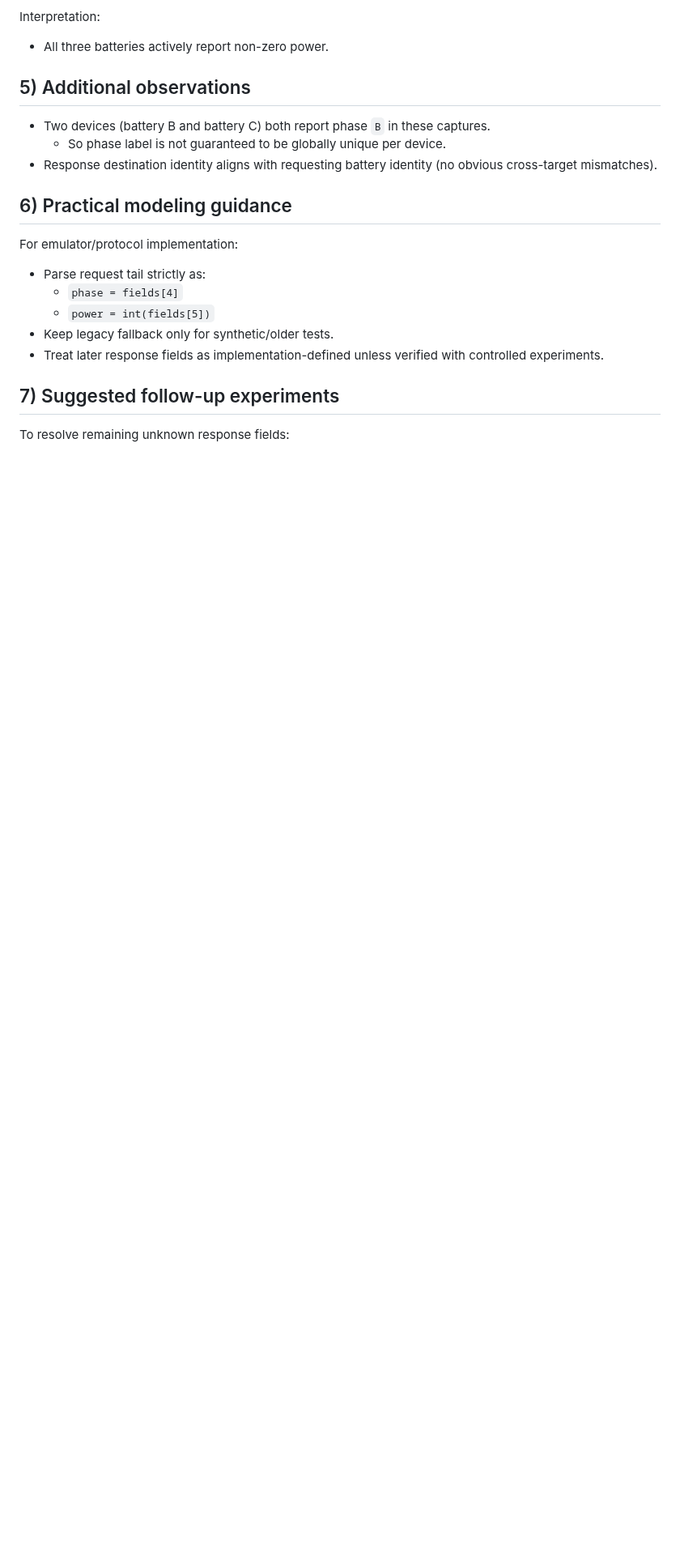
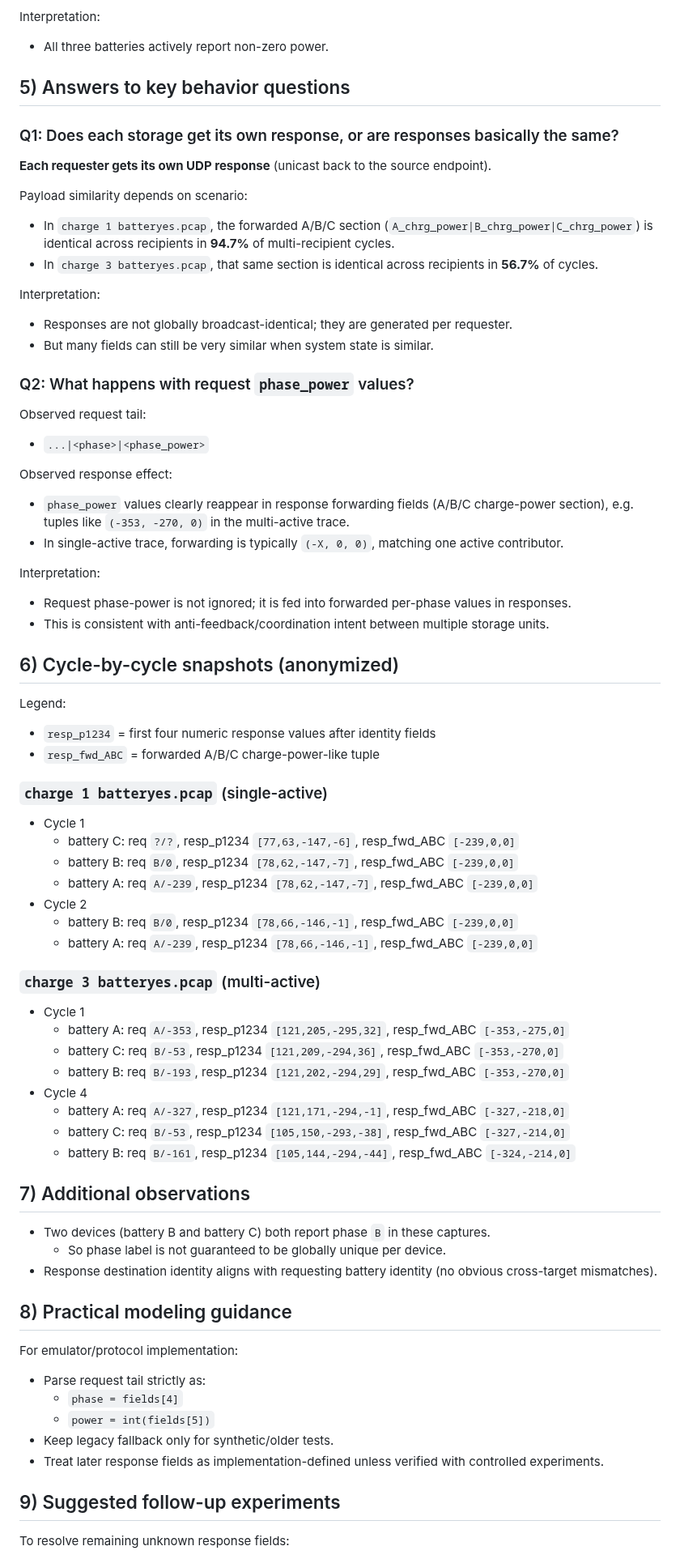
Before and after one commit to tomquist/b2500-meter, a Markdown page: docs/ct002-capture-analysis.md, the part around the change. Shown at 81% size. GitHub-like rendering; blank space fills up the shorter version.

Commit message:
docs(ct002): add cycle-by-cycle response behavior findings

```diff
--- a/docs/ct002-capture-analysis.md
+++ b/docs/ct002-capture-analysis.md
@@ -99,13 +99,68 @@ Observed request senders:
 Interpretation:
 - All three batteries actively report non-zero power.
 
-## 5) Additional observations
+## 5) Answers to key behavior questions
+
+### Q1: Does each storage get its own response, or are responses basically the same?
+
+**Each requester gets its own UDP response** (unicast back to the source endpoint).
+
+Payload similarity depends on scenario:
+
+- In `charge 1 batteryes.pcap`, the forwarded A/B/C section (`A_chrg_power|B_chrg_power|C_chrg_power`) is identical across recipients in **94.7%** of multi-recipient cycles.
+- In `charge 3 batteryes.pcap`, that same section is identical across recipients in **56.7%** of cycles.
+
+Interpretation:
+- Responses are not globally broadcast-identical; they are generated per requester.
+- But many fields can still be very similar when system state is similar.
+
+### Q2: What happens with request `phase_power` values?
+
+Observed request tail:
+- `...|<phase>|<phase_power>`
+
+Observed response effect:
+- `phase_power` values clearly reappear in response forwarding fields (A/B/C charge-power section), e.g. tuples like `(-353, -270, 0)` in the multi-active trace.
+- In single-active trace, forwarding is typically `(-X, 0, 0)`, matching one active contributor.
+
+Interpretation:
+- Request phase-power is not ignored; it is fed into forwarded per-phase values in responses.
+- This is consistent with anti-feedback/coordination intent between multiple storage units.
+
+## 6) Cycle-by-cycle snapshots (anonymized)
+
+Legend:
+- `resp_p1234` = first four numeric response values after identity fields
+- `resp_fwd_ABC` = forwarded A/B/C charge-power-like tuple
+
+### `charge 1 batteryes.pcap` (single-active)
+
+- Cycle 1
+  - battery C: req `?/?`, resp_p1234 `[77,63,-147,-6]`, resp_fwd_ABC `[-239,0,0]`
+  - battery B: req `B/0`, resp_p1234 `[78,62,-147,-7]`, resp_fwd_ABC `[-239,0,0]`
+  - battery A: req `A/-239`, resp_p1234 `[78,62,-147,-7]`, resp_fwd_ABC `[-239,0,0]`
+- Cycle 2
+  - battery B: req `B/0`, resp_p1234 `[78,66,-146,-1]`, resp_fwd_ABC `[-239,0,0]`
+  - battery A: req `A/-239`, resp_p1234 `[78,66,-146,-1]`, resp_fwd_ABC `[-239,0,0]`
+
+### `charge 3 batteryes.pcap` (multi-active)
+
+- Cycle 1
+  - battery A: req `A/-353`, resp_p1234 `[121,205,-295,32]`, resp_fwd_ABC `[-353,-275,0]`
+  - battery C: req `B/-53`, resp_p1234 `[121,209,-294,36]`, resp_fwd_ABC `[-353,-270,0]`
+  - battery B: req `B/-193`, resp_p1234 `[121,202,-294,29]`, resp_fwd_ABC `[-353,-270,0]`
+- Cycle 4
+  - battery A: req `A/-327`, resp_p1234 `[121,171,-294,-1]`, resp_fwd_ABC `[-327,-218,0]`
+  - battery C: req `B/-53`, resp_p1234 `[105,150,-293,-38]`, resp_fwd_ABC `[-327,-214,0]`
+  - battery B: req `B/-161`, resp_p1234 `[105,144,-294,-44]`, resp_fwd_ABC `[-324,-214,0]`
+
+## 7) Additional observations
 
 - Two devices (battery B and battery C) both report phase `B` in these captures.
   - So phase label is not guaranteed to be globally unique per device.
 - Response destination identity aligns with requesting battery identity (no obvious cross-target mismatches).
 
-## 6) Practical modeling guidance
+## 8) Practical modeling guidance
 
 For emulator/protocol implementation:
 
@@ -115,7 +170,7 @@ For emulator/protocol implementation:
 - Keep legacy fallback only for synthetic/older tests.
 - Treat later response fields as implementation-defined unless verified with controlled experiments.
 
-## 7) Suggested follow-up experiments
+## 9) Suggested follow-up experiments
 
 To resolve remaining unknown response fields:
 
```
